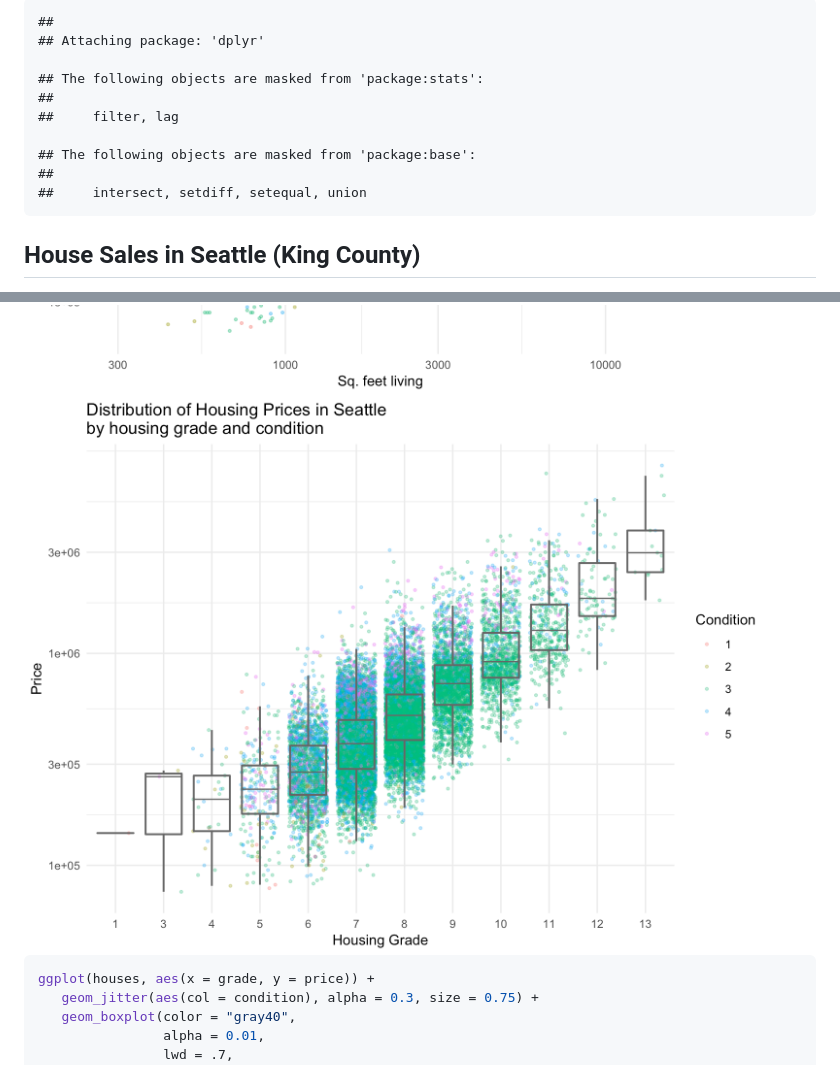
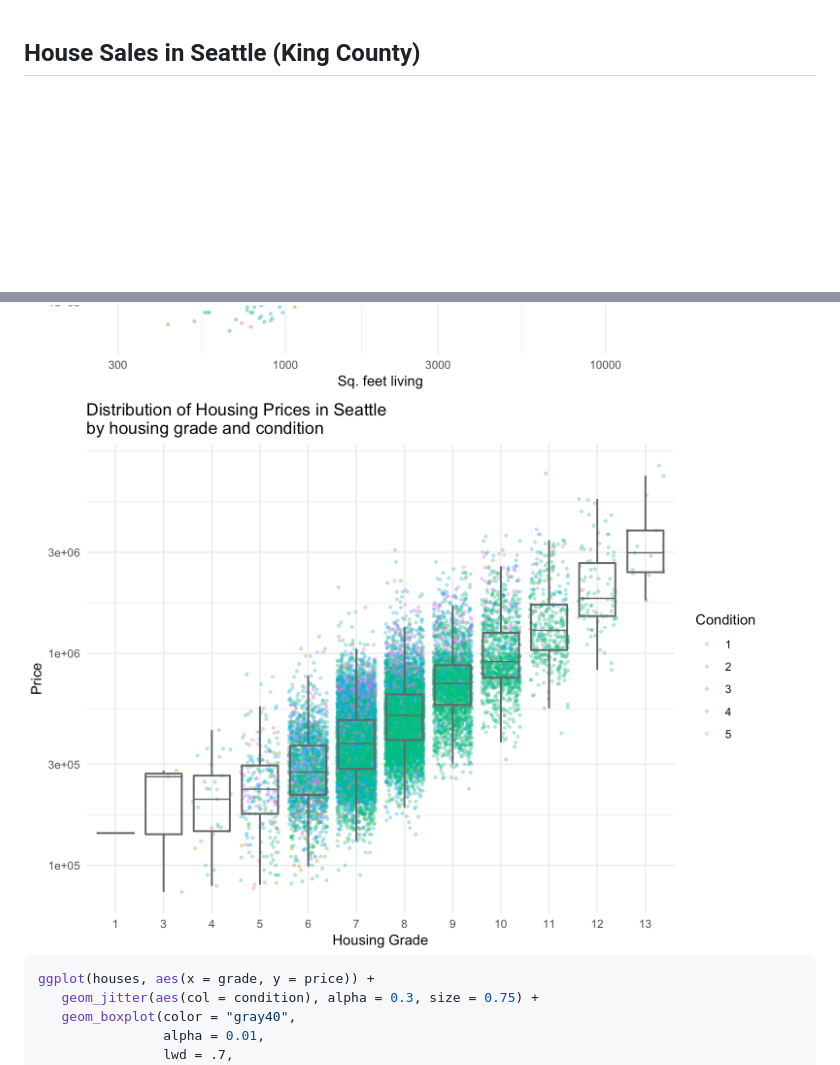
Before and after one commit to Daesung-Lee/ModernDive, a Markdown page: README.md, 2 parts joined by grey strips. GitHub-like rendering; pictures changed too: README_figs/README-unnamed-chunk-4-1.png; blank space fills up the shorter version.

Commit message:
fix Rmd options

```diff
--- a/README.md
+++ b/README.md
@@ -1,14 +1,3 @@
-
-    ##
-    ## Attaching package: 'dplyr'
-
-    ## The following objects are masked from 'package:stats':
-    ##
-    ##     filter, lag
-
-    ## The following objects are masked from 'package:base':
-    ##
-    ##     intersect, setdiff, setequal, union
 
 House Sales in Seattle (King County)
 ------------------------------------
```
Also changed, not shown: 1 other file.
